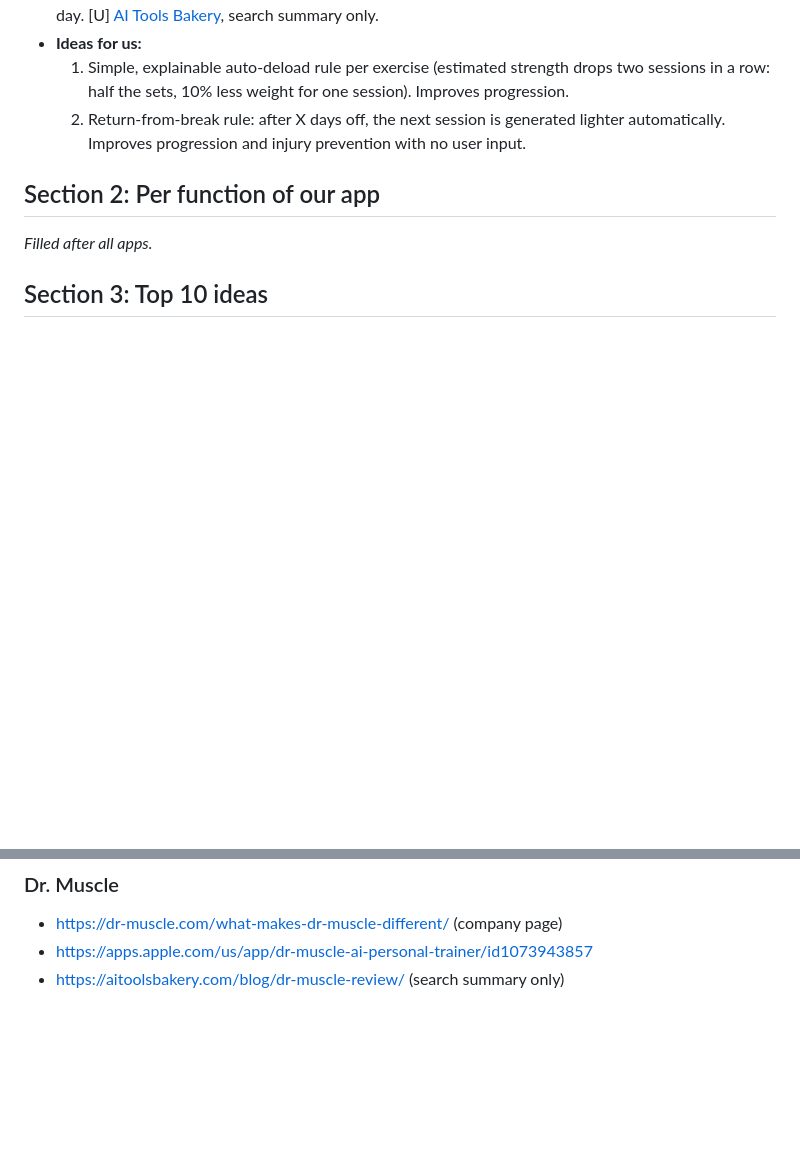
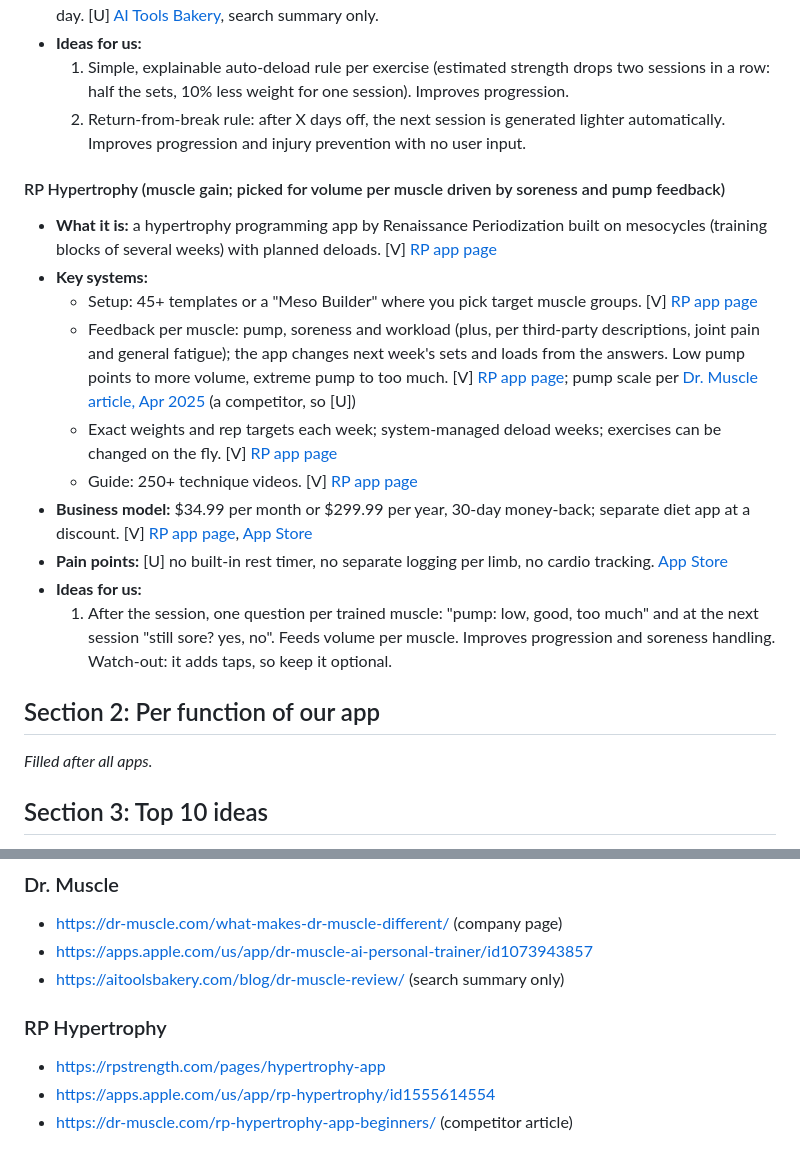
Before and after one commit to Prastako/workout-platform, a Markdown page: claude/competitor-research.md, 2 parts joined by grey strips. GitHub-like rendering; blank space fills up the shorter version.

Commit message:
Research: RP Hypertrophy
Co-Authored-By: Claude Opus 5.5 <noreply@anthropic.com>
Claude-Session: https://claude.ai/code/session_013MRYfN2YYJUnp8VgTeytWb

```diff
--- a/claude/competitor-research.md
+++ b/claude/competitor-research.md
@@ -283,6 +283,19 @@
   1. Simple, explainable auto-deload rule per exercise (estimated strength drops two sessions in a row: half the sets, 10% less weight for one session). Improves progression.
   2. Return-from-break rule: after X days off, the next session is generated lighter automatically. Improves progression and injury prevention with no user input.
 
+#### RP Hypertrophy (muscle gain; picked for volume per muscle driven by soreness and pump feedback)
+
+- **What it is:** a hypertrophy programming app by Renaissance Periodization built on mesocycles (training blocks of several weeks) with planned deloads. [V] [RP app page](https://rpstrength.com/pages/hypertrophy-app)
+- **Key systems:**
+  - Setup: 45+ templates or a "Meso Builder" where you pick target muscle groups. [V] [RP app page](https://rpstrength.com/pages/hypertrophy-app)
+  - Feedback per muscle: pump, soreness and workload (plus, per third-party descriptions, joint pain and general fatigue); the app changes next week's sets and loads from the answers. Low pump points to more volume, extreme pump to too much. [V] [RP app page](https://rpstrength.com/pages/hypertrophy-app); pump scale per [Dr. Muscle article, Apr 2025](https://dr-muscle.com/rp-hypertrophy-app-beginners/) (a competitor, so [U])
+  - Exact weights and rep targets each week; system-managed deload weeks; exercises can be changed on the fly. [V] [RP app page](https://rpstrength.com/pages/hypertrophy-app)
+  - Guide: 250+ technique videos. [V] [RP app page](https://rpstrength.com/pages/hypertrophy-app)
+- **Business model:** $34.99 per month or $299.99 per year, 30-day money-back; separate diet app at a discount. [V] [RP app page](https://rpstrength.com/pages/hypertrophy-app), [App Store](https://apps.apple.com/us/app/rp-hypertrophy/id1555614554)
+- **Pain points:** [U] no built-in rest timer, no separate logging per limb, no cardio tracking. [App Store](https://apps.apple.com/us/app/rp-hypertrophy/id1555614554)
+- **Ideas for us:**
+  1. After the session, one question per trained muscle: "pump: low, good, too much" and at the next session "still sore? yes, no". Feeds volume per muscle. Improves progression and soreness handling. Watch-out: it adds taps, so keep it optional.
+
 ## Section 2: Per function of our app
 
 _Filled after all apps._
@@ -388,3 +401,8 @@ _Filled at the end._
 - https://dr-muscle.com/what-makes-dr-muscle-different/ (company page)
 - https://apps.apple.com/us/app/dr-muscle-ai-personal-trainer/id1073943857
 - https://aitoolsbakery.com/blog/dr-muscle-review/ (search summary only)
+
+### RP Hypertrophy
+- https://rpstrength.com/pages/hypertrophy-app
+- https://apps.apple.com/us/app/rp-hypertrophy/id1555614554
+- https://dr-muscle.com/rp-hypertrophy-app-beginners/ (competitor article)
```
